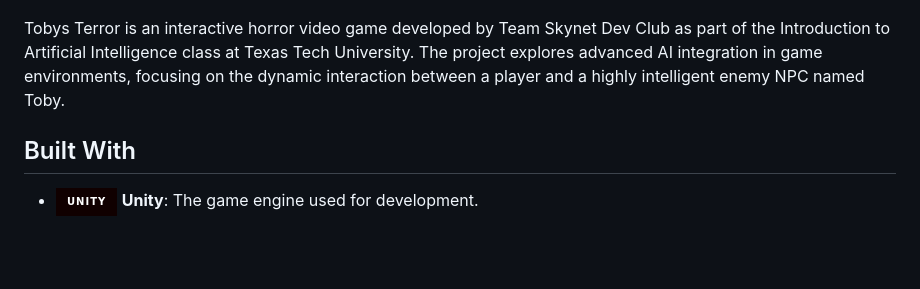
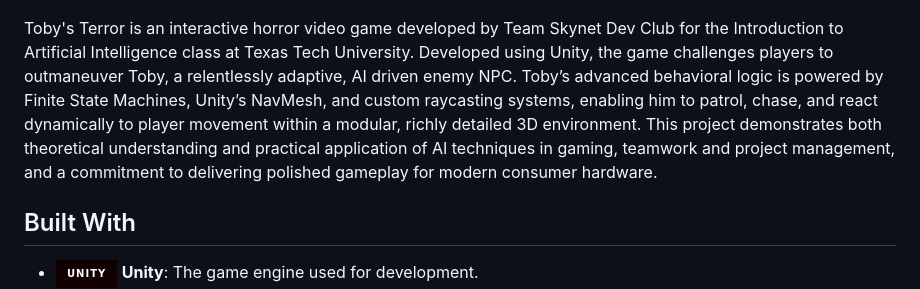
Before and after one commit to Dhruvbam/Tobby-s-Terror, a Markdown page: README.md, the part around the change. Drawn GitHub-style; badges without logos; blank space fills up the shorter version.

Commit message:
Revise project description for Toby's Terror
Updated project description to include details about AI integration and gameplay mechanics.

```diff
--- a/README.md
+++ b/README.md
@@ -4,7 +4,7 @@
 </p>
 
 
-Tobys Terror is an interactive horror video game developed by Team Skynet Dev Club as part of the Introduction to Artificial Intelligence class at Texas Tech University. The project explores advanced AI integration in game environments, focusing on the dynamic interaction between a player and a highly intelligent enemy NPC named Toby.
+Toby's Terror is an interactive horror video game developed by Team Skynet Dev Club for the Introduction to Artificial Intelligence class at Texas Tech University. Developed using Unity, the game challenges players to outmaneuver Toby, a relentlessly adaptive, AI driven enemy NPC. Toby’s advanced behavioral logic is powered by Finite State Machines, Unity’s NavMesh, and custom raycasting systems, enabling him to patrol, chase, and react dynamically to player movement within a modular, richly detailed 3D environment. This project demonstrates both theoretical understanding and practical application of AI techniques in gaming, teamwork and project management, and a commitment to delivering polished gameplay for modern consumer hardware.
 
 ## Built With
 - <a href="https://unity.com/" target="_blank" rel="noreferrer"><img src="https://img.shields.io/badge/Unity-100000?style=for-the-badge&logo=unity&logoColor=white" width="36" height="36" alt="Unity" /></a> **Unity**: The game engine used for development.
```
